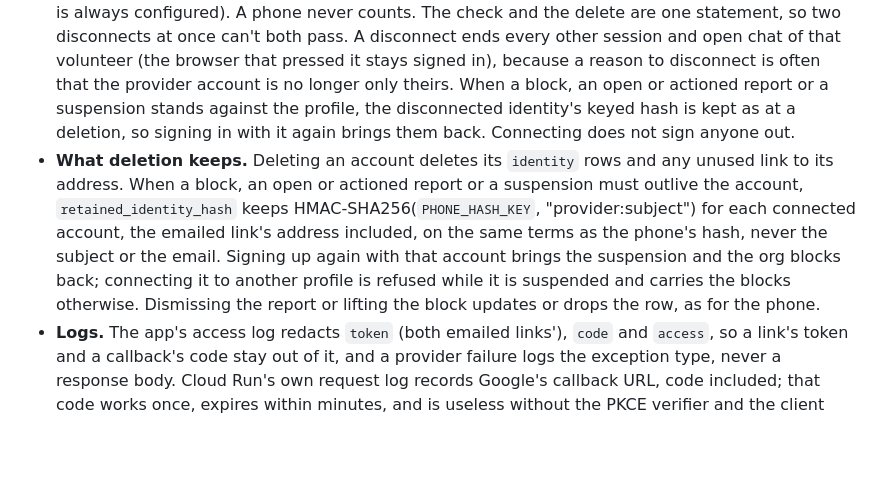
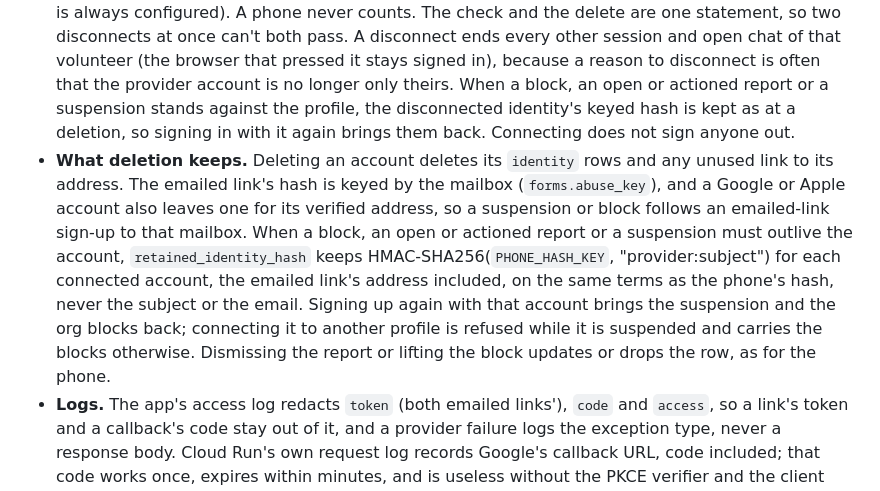
Before and after one commit to slegroux/causematch, a Markdown page: docs/OPERATIONS.md, the part around one of its changes. Rendered like a GitHub page; blank space fills up the shorter version.

Commit message:
OPERATIONS: link limits, the sign-up ceiling, the confirm page, mailbox keys
Co-Authored-By: Claude Opus 5.5 <noreply@anthropic.com>

```diff
--- a/docs/OPERATIONS.md
+++ b/docs/OPERATIONS.md
@@ -77,7 +77,7 @@ Run the app with the flags in the `Procfile` (`--ws-max-size 65536`, `--limit-co
 - **A new volunteer** from Google or Apple has no phone, the provider's verified email and the given name as first name; one from the emailed link has the address and no name until onboarding. Onboarding offers the Google profile picture behind an unticked box; ticked, it is fetched once (https, a `googleusercontent.com` host, no redirects, at most the upload limit) and re-encoded like any upload. A suspended volunteer is refused, as at the emailed link.
 - **Apple relay addresses.** With "Hide my email", Apple gives an `@privaterelay.appleid.com` address. Volunteers may sign in with one, and their email goes through Apple's relay, so the sending domain must be registered with Apple (Live providers below). A coordinator's relay address never matches the email on file, so they get the claim page: they should share their real email with Apple or use the emailed link.
 - **Sign-in methods in Me.** `/me/profile` lists the emailed link's address (or "none") and each provider that is configured or connected: "Connected as" its email with Disconnect, or Connect. Connect (`POST /me/identity/{google,apple}/connect`) starts a flow sealed with the volunteer's id and session version. The callback connects only that volunteer, only while that session version is current, and only when the session that came with it is theirs. Apple's cross-site POST brings no session cookie (it is Lax), so there the sealed session version alone decides: signing out, a suspension or deletion since then changes it. An account already on another live profile is refused, as is a second account of the same provider. Disconnect never removes the last way in that works: it is refused unless the volunteer has another provider that is configured, or the emailed link (email is always configured). A phone never counts. The check and the delete are one statement, so two disconnects at once can't both pass. A disconnect ends every other session and open chat of that volunteer (the browser that pressed it stays signed in), because a reason to disconnect is often that the provider account is no longer only theirs. When a block, an open or actioned report or a suspension stands against the profile, the disconnected identity's keyed hash is kept as at a deletion, so signing in with it again brings them back. Connecting does not sign anyone out.
-- **What deletion keeps.** Deleting an account deletes its `identity` rows and any unused link to its address. When a block, an open or actioned report or a suspension must outlive the account, `retained_identity_hash` keeps HMAC-SHA256(`PHONE_HASH_KEY`, "provider:subject") for each connected account, the emailed link's address included, on the same terms as the phone's hash, never the subject or the email. Signing up again with that account brings the suspension and the org blocks back; connecting it to another profile is refused while it is suspended and carries the blocks otherwise. Dismissing the report or lifting the block updates or drops the row, as for the phone.
+- **What deletion keeps.** Deleting an account deletes its `identity` rows and any unused link to its address. The emailed link's hash is keyed by the mailbox (`forms.abuse_key`), and a Google or Apple account also leaves one for its verified address, so a suspension or block follows an emailed-link sign-up to that mailbox. When a block, an open or actioned report or a suspension must outlive the account, `retained_identity_hash` keeps HMAC-SHA256(`PHONE_HASH_KEY`, "provider:subject") for each connected account, the emailed link's address included, on the same terms as the phone's hash, never the subject or the email. Signing up again with that account brings the suspension and the org blocks back; connecting it to another profile is refused while it is suspended and carries the blocks otherwise. Dismissing the report or lifting the block updates or drops the row, as for the phone.
 - **Logs.** The app's access log redacts `token` (both emailed links'), `code` and `access`, so a link's token and a callback's code stay out of it, and a provider failure logs the exception type, never a response body. Cloud Run's own request log records Google's callback URL, code included; that code works once, expires within minutes, and is useless without the PKCE verifier and the client secret.
 
 **Live providers.** All of their secrets go in Secret Manager, readable by the service account, as the others do.
```
Also changed, not shown: other parts of docs/OPERATIONS.md (+2 -2 lines).
